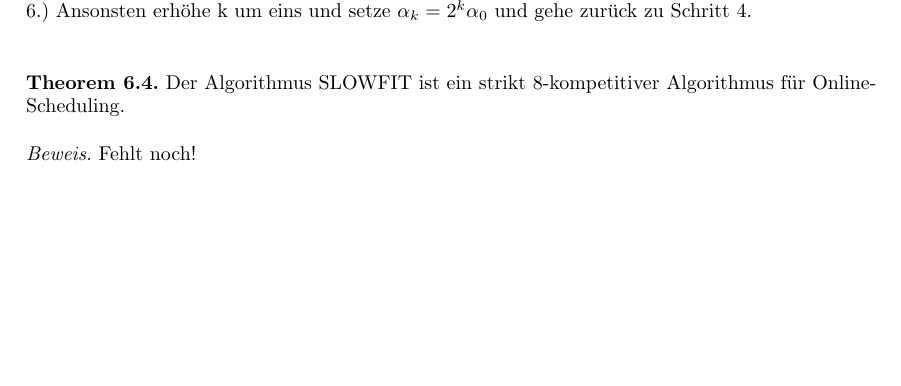
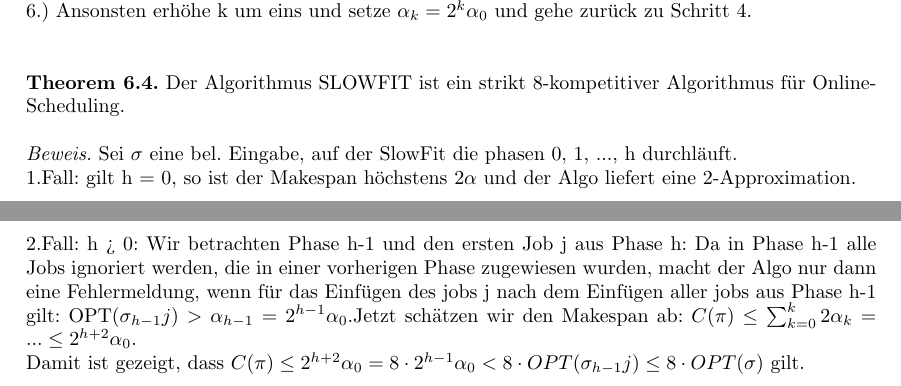
Before and after one commit to jensharder91/onlinealgo, a LaTeX document (zusammenfassung.tex, which reads kapitel6.tex): part of page 17 of 19 before the commit and two parts of pages 17 and 18 of 20 after it, the two joined at a grey line, cut so that both start at the same text, the shorter picture padded with empty space. Compiled offline with pdfLaTeX.

Commit message:
added proof theorem 6.4

```diff
--- a/kapitel6.tex
+++ b/kapitel6.tex
@@ -55,4 +55,7 @@ Die Gesamtgröße alle Jobs, die einer maschiene aus $\Gamma$ zugewiesen wurden,
 
 \textbf{Theorem 6.4.} Der Algorithmus SLOWFIT ist ein strikt 8-kompetitiver Algorithmus für Online-Scheduling.
 
-\textit{Beweis.} Fehlt noch!
+\textit{Beweis.} Sei $\sigma$ eine bel. Eingabe, auf der SlowFit die phasen 0, 1, ..., h durchläuft.\\
+1.Fall: gilt h = 0, so ist der Makespan höchstens $2\alpha$ und der Algo liefert eine 2-Approximation.\\
+2.Fall: h > 0: Wir betrachten Phase h-1 und den ersten Job j aus Phase h: Da in Phase h-1 alle Jobs ignoriert werden, die in einer vorherigen Phase zugewiesen wurden, macht der Algo nur dann eine Fehlermeldung, wenn für das Einfügen des jobs j nach dem Einfügen aller jobs aus Phase h-1 gilt: OPT($\sigma_{h-1}j) > \alpha_{h-1} = 2^{h-1}\alpha_{0}$.Jetzt schätzen wir den Makespan ab: $C(\pi) \le \sum_{k=0}^{k}2\alpha_{k} = ... \le 2^{h+2}\alpha_{0}$.\\
+Damit ist gezeigt, dass $C(\pi) \le 2^{h+2}\alpha_{0} = 8 \cdot 2^{h-1} \alpha_{0} < 8 \cdot OPT(\sigma_{h-1}j) \le 8 \cdot OPT(\sigma)$ gilt.
```
